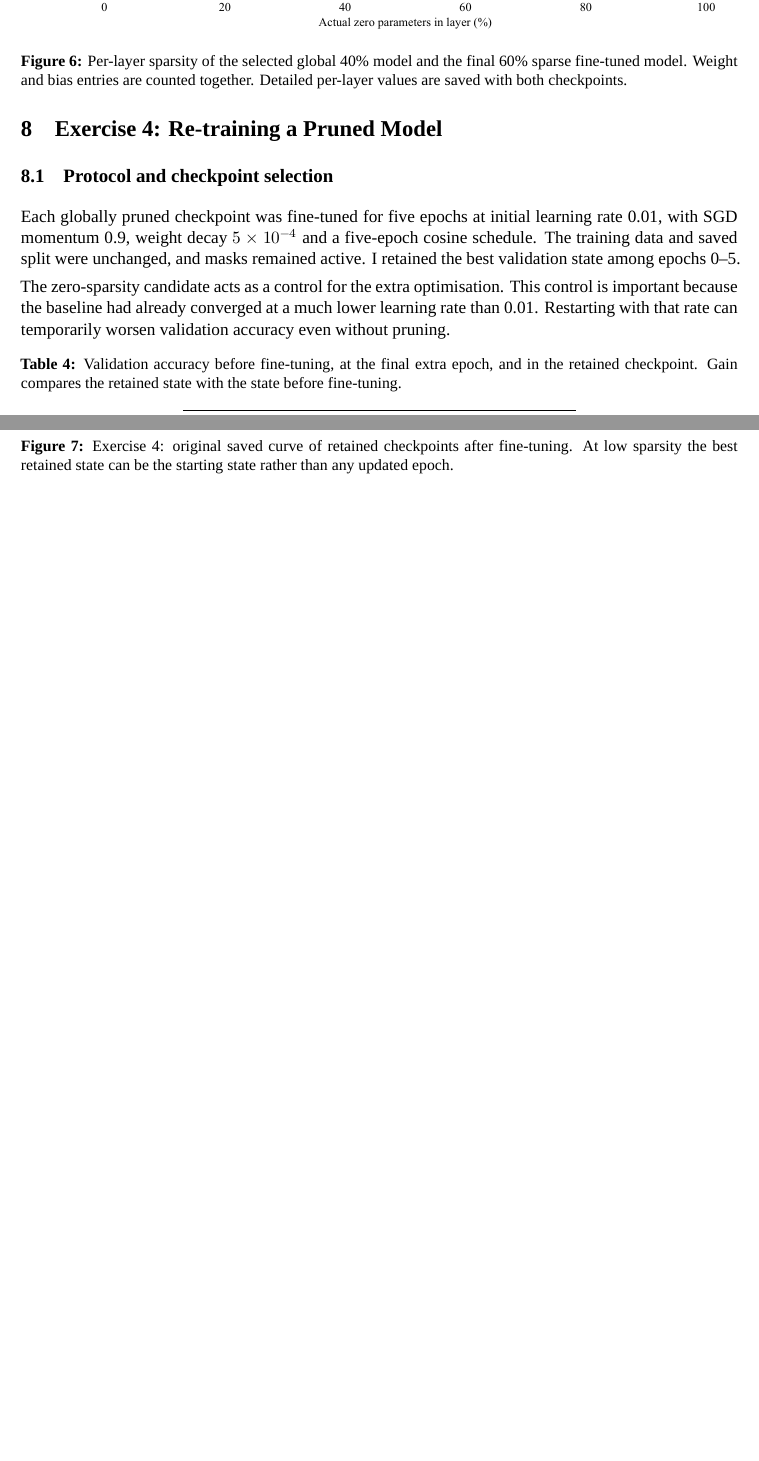
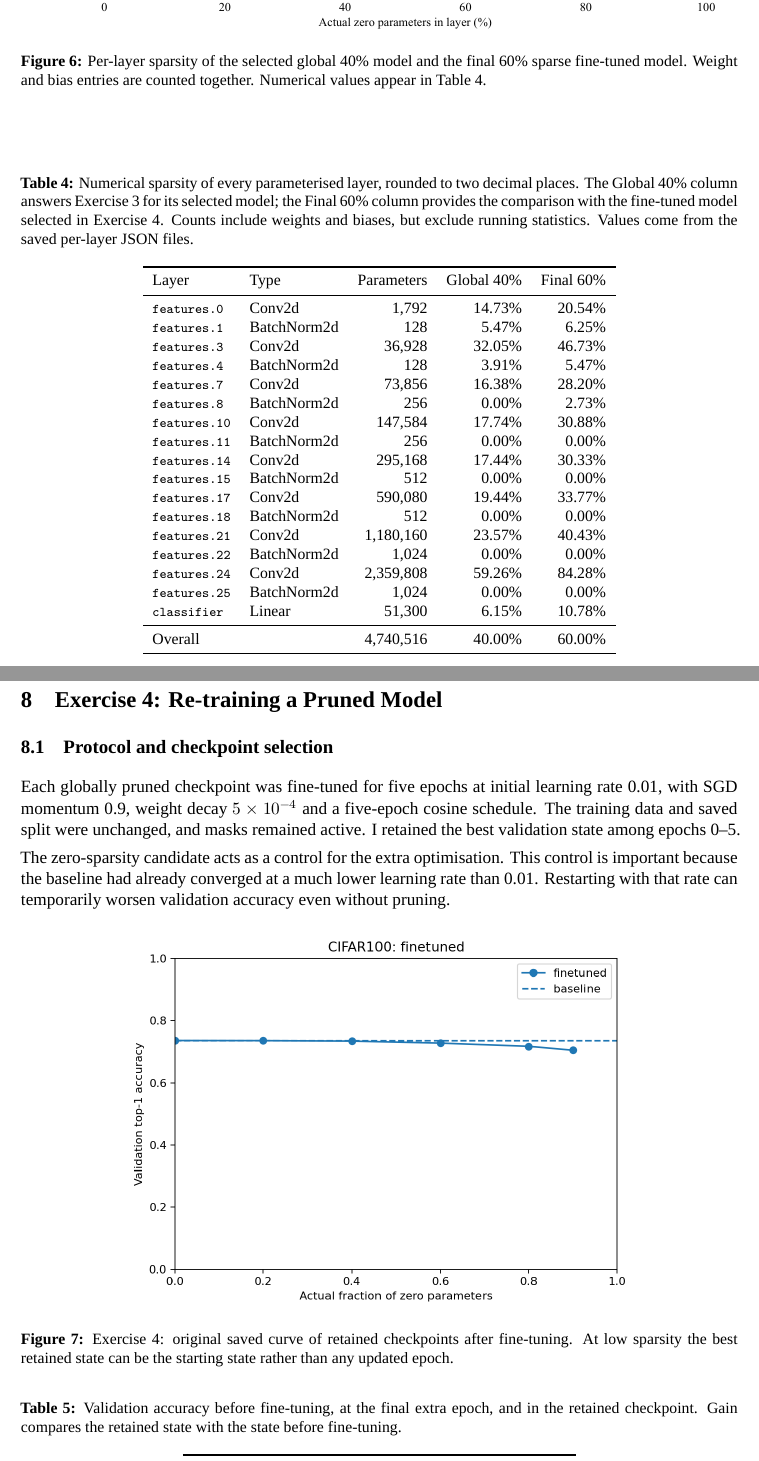
Before and after one commit to zunaaaaayed/AdvTopics, a LaTeX document (Lab1/report/main.tex): two parts of pages 10 and 11 of 16, joined at a grey line, cut so that both start at the same text, the shorter picture padded with empty space. Compiled offline with XeLaTeX; a missing font is replaced by an installed copy or a similar font.

Commit message:
Include per-layer sparsity table in Exercise 3 report

```diff
--- a/Lab1/report/main.tex
+++ b/Lab1/report/main.tex
@@ -278,11 +278,27 @@ Global pruning preserves accuracy much better: at 20\% it retains 73.57\%, compa
 \begin{figure}[htbp]
 \centering
 \includegraphics[width=0.96\linewidth]{layer_sparsity.pdf}
-\caption{Per-layer sparsity of the selected global 40\% model and the final 60\% sparse fine-tuned model. Weight and bias entries are counted together. Detailed per-layer values are saved with both checkpoints.}
+\caption{Per-layer sparsity of the selected global 40\% model and the final 60\% sparse fine-tuned model. Weight and bias entries are counted together. Numerical values appear in Table~\ref{tab:layer-sparsities}.}
 \label{fig:layers}
 \end{figure}
 
 At 40\% overall sparsity, the last convolution has 59.26\% zero entries, whereas the first convolution has 14.73\% and the classifier has 6.15\%. Most batch-normalisation layers remain entirely nonzero. This supports the interpretation that a uniform per-tensor quota removes relatively important entries from small tensors, while a global quota can concentrate many zeros in large late convolutions. Nevertheless, magnitude scales differ between layer types; the observed success of global pruning does not establish that cross-layer magnitude is an ideal universal importance measure.
+
+\begin{table}[htbp]
+\centering
+\small
+\caption{Numerical sparsity of every parameterised layer, rounded to two decimal places. The Global 40\% column answers Exercise~3 for its selected model; the Final 60\% column provides the comparison with the fine-tuned model selected in Exercise~4. Counts include weights and biases, but exclude running statistics. Values come from the saved per-layer JSON files.}
+\label{tab:layer-sparsities}
+\begin{tabular}{llrrr}
+\toprule
+Layer & Type & Parameters & Global 40\% & Final 60\% \\
+\midrule
+\tabledata{layer_rows}
+\midrule
+Overall & & \NParameters & 40.00\% & 60.00\% \\
+\bottomrule
+\end{tabular}
+\end{table}
 
 \section{Exercise 4: Re-training a Pruned Model}
 
```
Also changed, not shown: Lab1/report/Md_Zunayedul_Islam_Model_Pruning.pdf.
